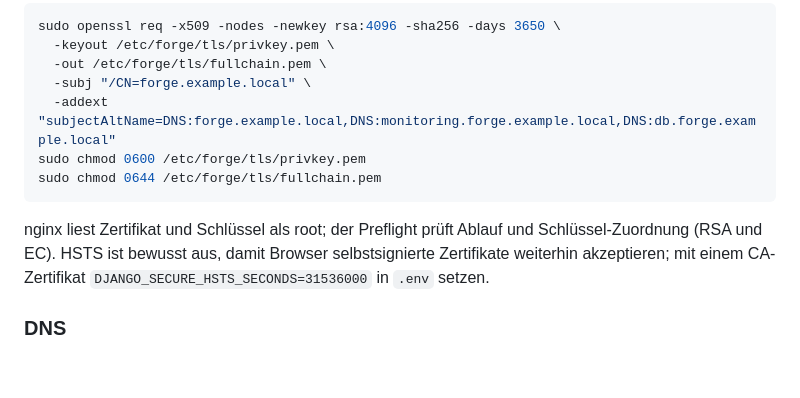
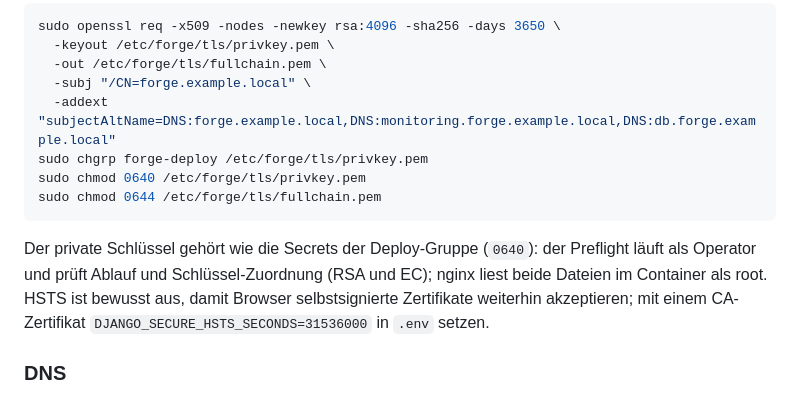
Before and after one commit to EliasBauer/Forge, a Markdown page: deploy/README.md, the part around the change. Rendered like a GitHub page; blank space fills up the shorter version.

Commit message:
docs(deploy): TLS-Schlüssel gehört der Deploy-Gruppe (Preflight läuft als Operator)
Co-Authored-By: Claude Fable 5.1 <noreply@anthropic.com>

````diff
--- a/deploy/README.md
+++ b/deploy/README.md
@@ -70,14 +70,16 @@ sudo openssl req -x509 -nodes -newkey rsa:4096 -sha256 -days 3650 \
   -out /etc/forge/tls/fullchain.pem \
   -subj "/CN=forge.example.local" \
   -addext "subjectAltName=DNS:forge.example.local,DNS:monitoring.forge.example.local,DNS:db.forge.example.local"
-sudo chmod 0600 /etc/forge/tls/privkey.pem
+sudo chgrp forge-deploy /etc/forge/tls/privkey.pem
+sudo chmod 0640 /etc/forge/tls/privkey.pem
 sudo chmod 0644 /etc/forge/tls/fullchain.pem
 ```
 
-nginx liest Zertifikat und Schlüssel als root; der Preflight prüft Ablauf und
-Schlüssel-Zuordnung (RSA und EC). HSTS ist bewusst aus, damit Browser
-selbstsignierte Zertifikate weiterhin akzeptieren; mit einem CA-Zertifikat
-`DJANGO_SECURE_HSTS_SECONDS=31536000` in `.env` setzen.
+Der private Schlüssel gehört wie die Secrets der Deploy-Gruppe (`0640`): der
+Preflight läuft als Operator und prüft Ablauf und Schlüssel-Zuordnung (RSA und
+EC); nginx liest beide Dateien im Container als root. HSTS ist bewusst aus,
+damit Browser selbstsignierte Zertifikate weiterhin akzeptieren; mit einem
+CA-Zertifikat `DJANGO_SECURE_HSTS_SECONDS=31536000` in `.env` setzen.
 
 ### DNS
 
````
